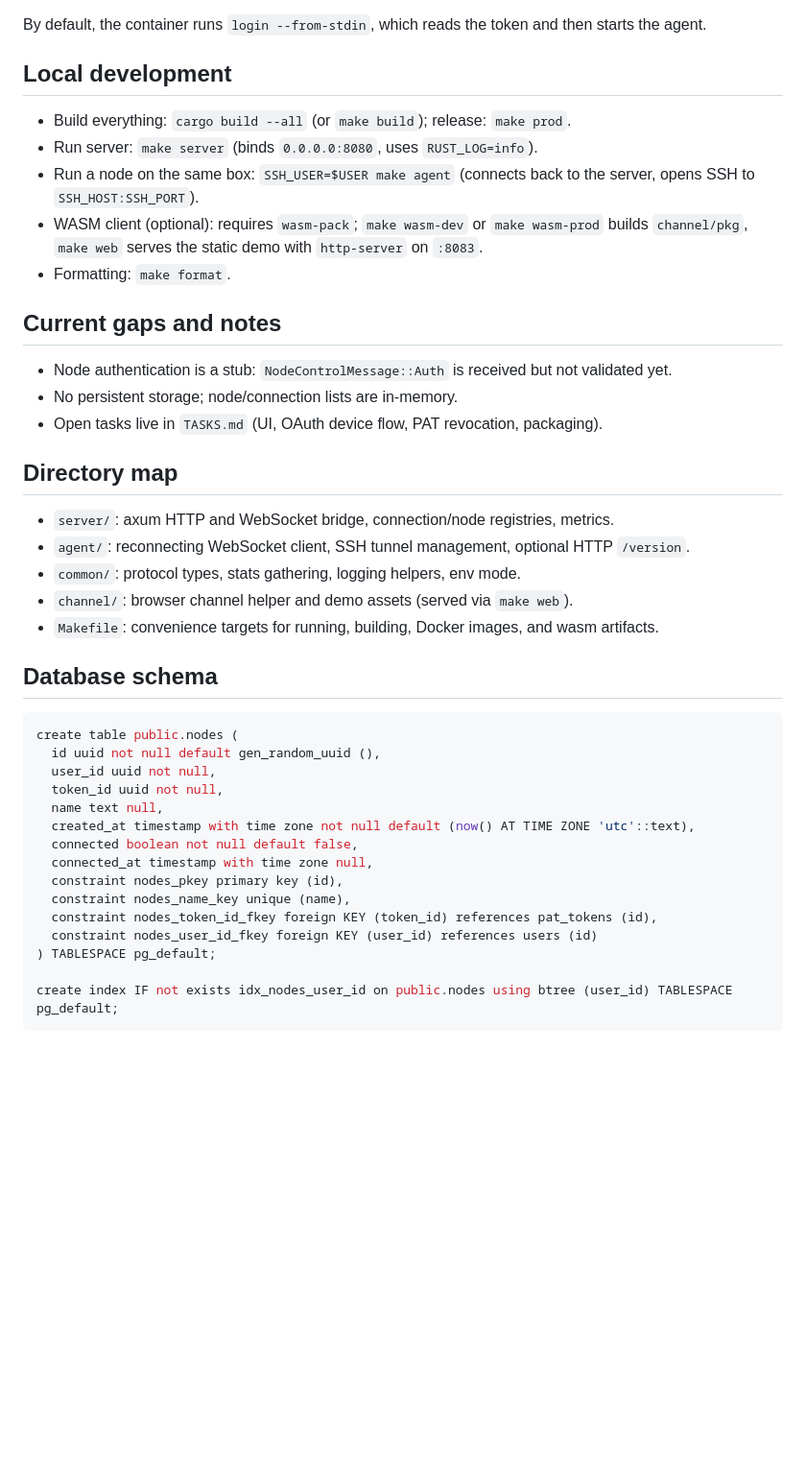
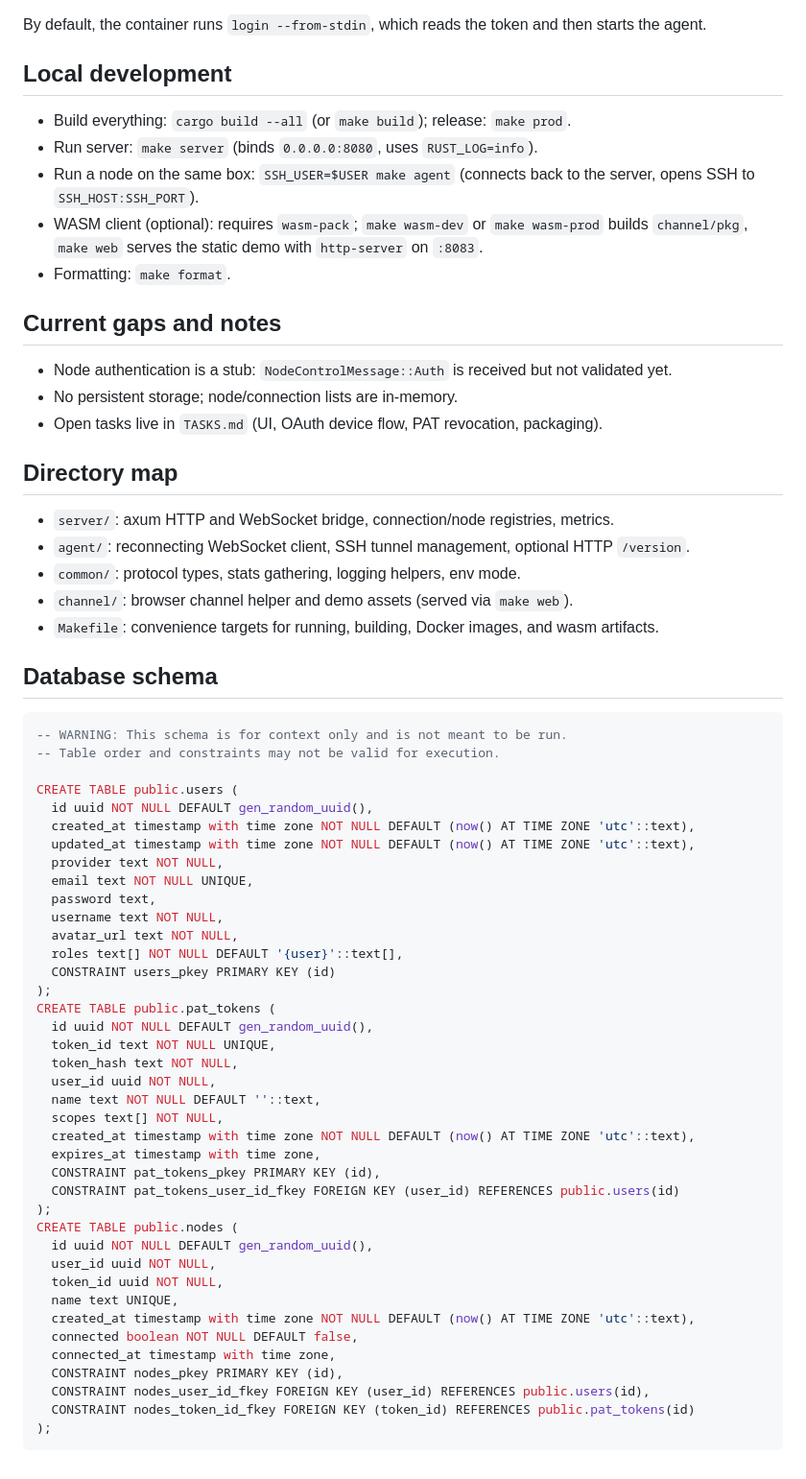
Before and after one commit to dimitrmo/phirepass-rs, a Markdown page: README.md, the part around one of its changes. Shown at 96% size. Drawn GitHub-style; blank space fills up the shorter version.

Commit message:
Update schema

````diff
--- a/README.md
+++ b/README.md
@@ -63,6 +68,7 @@ services:
 By default, the container runs `login --from-stdin`, which reads the token and then starts the agent.
 
 ## Local development
+
 - Build everything: `cargo build --all` (or `make build`); release: `make prod`.
 - Run server: `make server` (binds `0.0.0.0:8080`, uses `RUST_LOG=info`).
 - Run a node on the same box: `SSH_USER=$USER make agent` (connects back to the server, opens SSH to `SSH_HOST:SSH_PORT`).
@@ -70,11 +76,13 @@ By default, the container runs `login --from-stdin`, which reads the token and t
 - Formatting: `make format`.
 
 ## Current gaps and notes
+
 - Node authentication is a stub: `NodeControlMessage::Auth` is received but not validated yet.
 - No persistent storage; node/connection lists are in-memory.
 - Open tasks live in `TASKS.md` (UI, OAuth device flow, PAT revocation, packaging).
 
 ## Directory map
+
 - `server/`: axum HTTP and WebSocket bridge, connection/node registries, metrics.
 - `agent/`: reconnecting WebSocket client, SSH tunnel management, optional HTTP `/version`.
 - `common/`: protocol types, stats gathering, logging helpers, env mode.
@@ -84,19 +92,43 @@ By default, the container runs `login --from-stdin`, which reads the token and t
 ## Database schema
 
 ```sql
-create table public.nodes (
-  id uuid not null default gen_random_uuid (),
-  user_id uuid not null,
-  token_id uuid not null,
-  name text null,
-  created_at timestamp with time zone not null default (now() AT TIME ZONE 'utc'::text),
-  connected boolean not null default false,
-  connected_at timestamp with time zone null,
-  constraint nodes_pkey primary key (id),
-  constraint nodes_name_key unique (name),
-  constraint nodes_token_id_fkey foreign KEY (token_id) references pat_tokens (id),
-  constraint nodes_user_id_fkey foreign KEY (user_id) references users (id)
-) TABLESPACE pg_default;
+-- WARNING: This schema is for context only and is not meant to be run.
+-- Table order and constraints may not be valid for execution.
 
-create index IF not exists idx_nodes_user_id on public.nodes using btree (user_id) TABLESPACE pg_default;
+CREATE TABLE public.users (
+  id uuid NOT NULL DEFAULT gen_random_uuid(),
+  created_at timestamp with time zone NOT NULL DEFAULT (now() AT TIME ZONE 'utc'::text),
+  updated_at timestamp with time zone NOT NULL DEFAULT (now() AT TIME ZONE 'utc'::text),
+  provider text NOT NULL,
+  email text NOT NULL UNIQUE,
+  password text,
+  username text NOT NULL,
+  avatar_url text NOT NULL,
+  roles text[] NOT NULL DEFAULT '{user}'::text[],
+  CONSTRAINT users_pkey PRIMARY KEY (id)
+);
+CREATE TABLE public.pat_tokens (
+  id uuid NOT NULL DEFAULT gen_random_uuid(),
+  token_id text NOT NULL UNIQUE,
+  token_hash text NOT NULL,
+  user_id uuid NOT NULL,
+  name text NOT NULL DEFAULT ''::text,
+  scopes text[] NOT NULL,
+  created_at timestamp with time zone NOT NULL DEFAULT (now() AT TIME ZONE 'utc'::text),
+  expires_at timestamp with time zone,
+  CONSTRAINT pat_tokens_pkey PRIMARY KEY (id),
+  CONSTRAINT pat_tokens_user_id_fkey FOREIGN KEY (user_id) REFERENCES public.users(id)
+);
+CREATE TABLE public.nodes (
+  id uuid NOT NULL DEFAULT gen_random_uuid(),
+  user_id uuid NOT NULL,
+  token_id uuid NOT NULL,
+  name text UNIQUE,
+  created_at timestamp with time zone NOT NULL DEFAULT (now() AT TIME ZONE 'utc'::text),
+  connected boolean NOT NULL DEFAULT false,
+  connected_at timestamp with time zone,
+  CONSTRAINT nodes_pkey PRIMARY KEY (id),
+  CONSTRAINT nodes_user_id_fkey FOREIGN KEY (user_id) REFERENCES public.users(id),
+  CONSTRAINT nodes_token_id_fkey FOREIGN KEY (token_id) REFERENCES public.pat_tokens(id)
+);
 ```
````
Also changed, not shown: other parts of README.md (+10 -5 lines).
